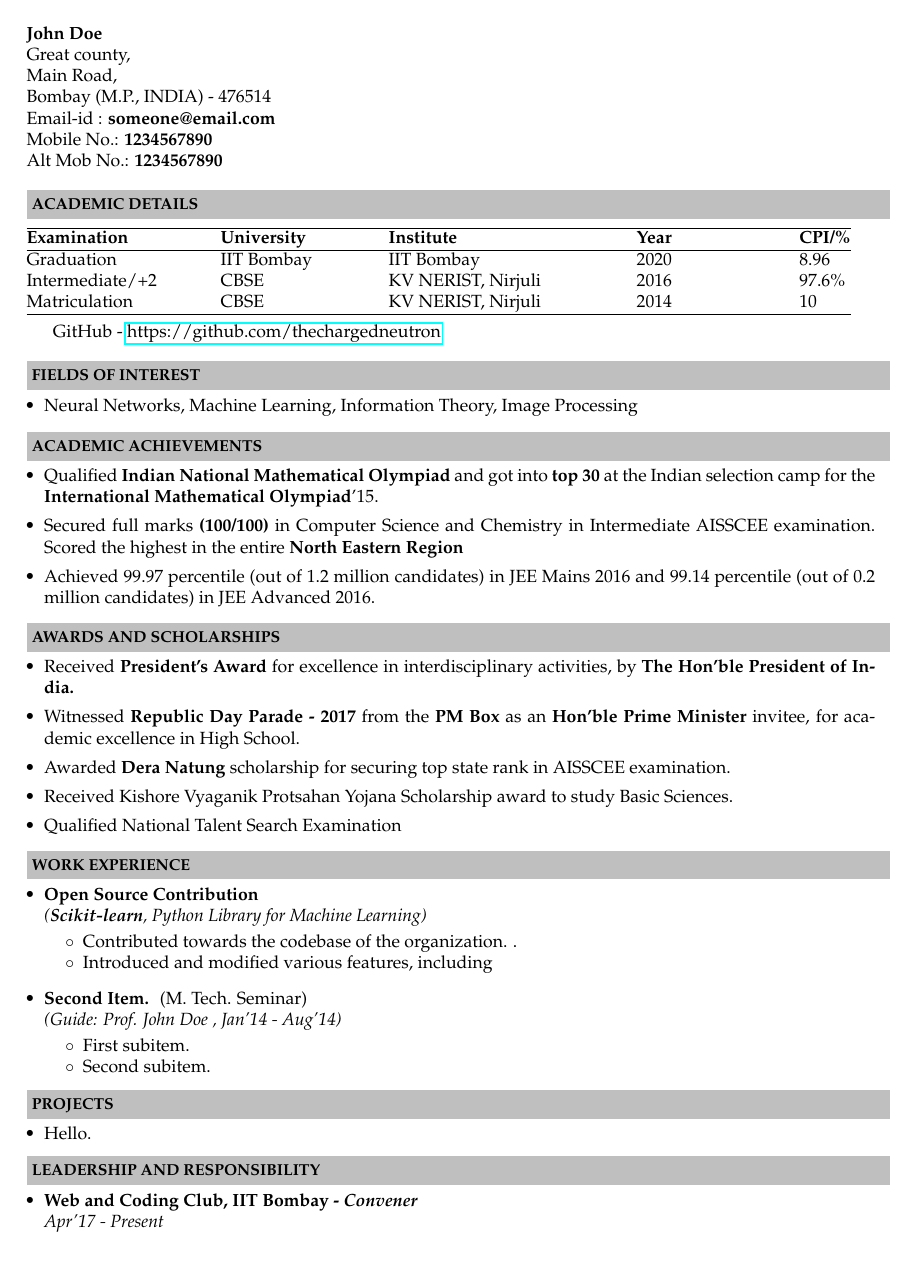
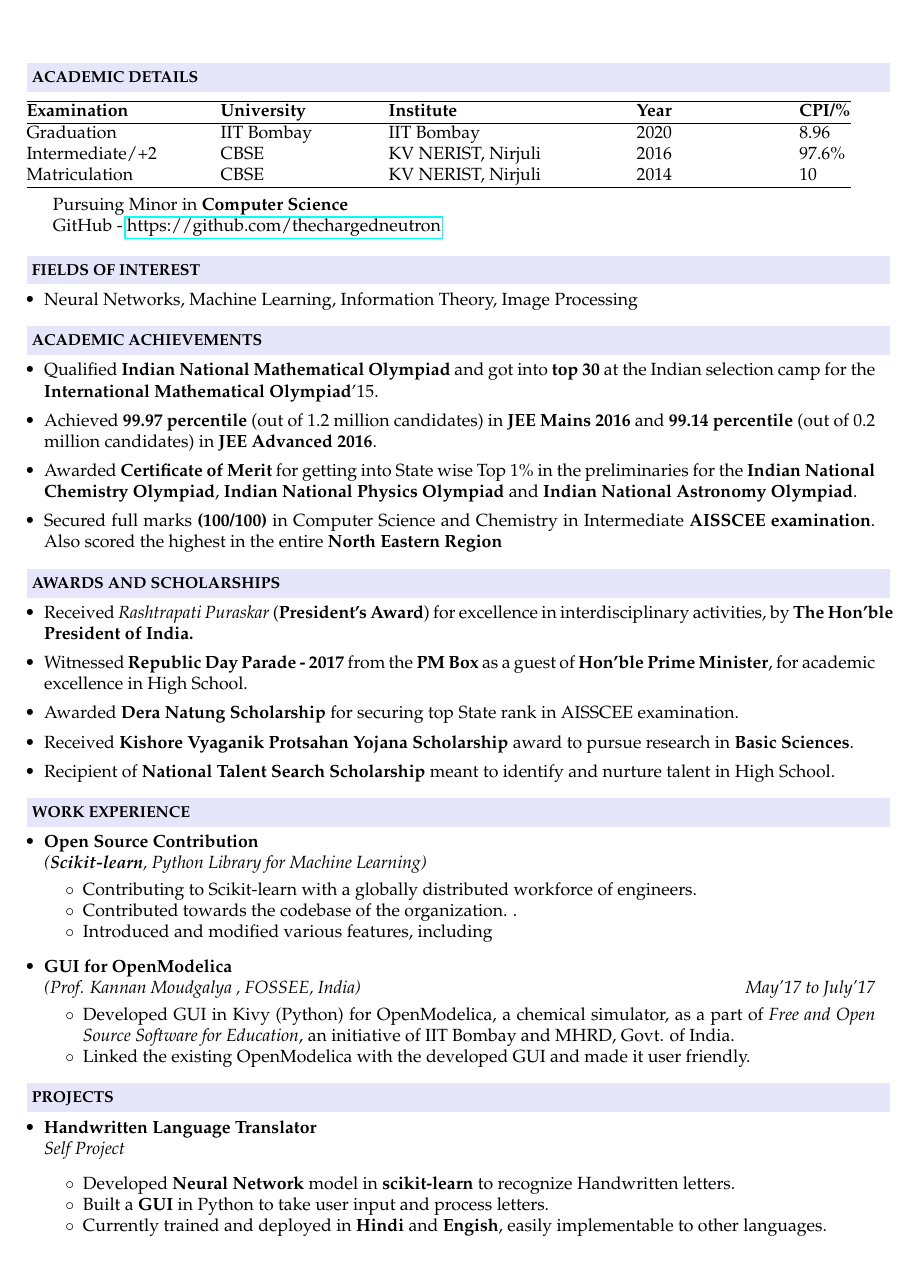
Before and after one commit to thechargedneutron/Resume, a LaTeX document (tech.tex): page 1 of 2. Compiled offline with pdfLaTeX.

Commit message:
changes added

```diff
--- a/tech.tex
+++ b/tech.tex
@@ -16,7 +16,7 @@
 {inputenc}
 
 \usepackage{color}
-\definecolor{mygrey}{gray}{0.75}
+\definecolor{mygrey}{RGB}{230,230,250}
 \textheight=9.75in
 \raggedbottom
 
@@ -24,6 +24,7 @@
 \newcommand{\isep}{-2 pt}
 \newcommand{\lsep}{-0.5cm}
 \newcommand{\psep}{-0.6cm}
+\newcommand{\blank}[1]{\hspace*{#1}}
 \renewcommand{\labelitemii}{$\circ$}
 
 \pagestyle{empty}
@@ -40,13 +41,7 @@
 \begin{document}
 \hspace{0.5cm}\\[-0.2cm]
 
-\textbf{John Doe} \\
-\indent Great county, \\
-\indent Main Road,  \\
-\indent Bombay (M.P., INDIA) - 476514\\
-\indent Email-id : \textbf{someone@email.com} \\
-\indent Mobile No.: \textbf{1234567890} \\
-\indent Alt Mob No.: \textbf{1234567890} \\
+\indent  \\
 
 \resheading{\textbf{ACADEMIC DETAILS} }\\[\lsep]
 \\ \\
@@ -62,12 +57,13 @@ Matriculation & CBSE & KV NERIST, Nirjuli & 2014 & 10\\
 \hline
 \end{tabular}
 \\ \\
+\indent \indent Pursuing Minor in \textbf{Computer Science} \\
 \indent \indent GitHub - \href{https://github.com/thechargedneutron}{https://github.com/thechargedneutron}
 %\end{center}
 %\end{table}
 \\
 
-\resheading{\textbf{FIELDS OF INTEREST} }\\[\lsep]
+\resheading {\textbf{FIELDS OF INTEREST} }\\[\lsep]
 \begin{itemize}
 \item \noindent Neural Networks, Machine Learning, Information Theory, Image Processing
 \end{itemize}
@@ -76,18 +72,19 @@ Matriculation & CBSE & KV NERIST, Nirjuli & 2014 & 10\\
 \begin{itemize}
 \setlength\itemsep{0.05em}
 \item \noindent Qualified \textbf{Indian National Mathematical Olympiad} and got into \textbf{top 30} at the Indian selection camp for the \textbf{International Mathematical Olympiad}'15.
-\item \noindent Secured full marks \textbf{(100/100)} in Computer Science and Chemistry in Intermediate AISSCEE examination. Scored the highest in the entire \textbf{North Eastern Region}
-\item \noindent Achieved 99.97 percentile (out of 1.2 million candidates) in JEE Mains 2016 and 99.14 percentile (out of 0.2 million candidates) in JEE Advanced 2016.
+\item \noindent Achieved \textbf{99.97 percentile} (out of 1.2 million candidates) in \textbf{JEE Mains 2016} and \textbf{99.14 percentile} (out of 0.2 million candidates) in \textbf{JEE Advanced 2016}.
+\item \noindent Awarded \textbf{Certificate of Merit} for getting into State wise Top 1\% in the preliminaries for the \textbf{Indian National Chemistry Olympiad}, \textbf{Indian National Physics Olympiad} and \textbf{Indian National Astronomy Olympiad}.
+\item \noindent Secured full marks \textbf{(100/100)} in Computer Science and Chemistry in Intermediate \textbf{AISSCEE examination}. Also scored the highest in the entire \textbf{North Eastern Region}
 \end{itemize}
 
 \resheading{\textbf{AWARDS AND SCHOLARSHIPS} }\\[\lsep]
 \begin{itemize}
 \setlength\itemsep{0.05em}
-\item \noindent Received \textbf{President's Award} for excellence in interdisciplinary activities, by \textbf{The Hon'ble President of India.}
-\item \noindent Witnessed \textbf{Republic Day Parade - 2017} from the \textbf{PM Box} as an \textbf{Hon'ble Prime Minister} invitee, for academic excellence in High School.
-\item \noindent Awarded \textbf{Dera Natung }scholarship for securing top state rank in AISSCEE examination.
-\item \noindent Received Kishore Vyaganik Protsahan Yojana Scholarship award to study Basic Sciences.
-\item \noindent Qualified National Talent Search Examination
+\item \noindent Received \emph{Rashtrapati Puraskar} (\textbf{President's Award}) for excellence in interdisciplinary activities, by \textbf{The Hon'ble President of India.}
+\item \noindent Witnessed \textbf{Republic Day Parade - 2017} from the \textbf{PM Box} as a guest of \textbf{Hon'ble Prime Minister}, for academic excellence in High School.
+\item \noindent Awarded \textbf{Dera Natung Scholarship} for securing top State rank in AISSCEE examination.
+\item \noindent Received \textbf{Kishore Vyaganik Protsahan Yojana Scholarship} award to pursue research in \textbf{Basic Sciences}.
+\item \noindent Recipient of \textbf{National Talent Search Scholarship} meant to identify and nurture talent in High School.
 \end{itemize}
 
 \resheading{\textbf{WORK EXPERIENCE} }\\[\lsep]
@@ -96,25 +93,33 @@ Matriculation & CBSE & KV NERIST, Nirjuli & 2014 & 10\\
 }  \\
  \emph{(\textbf{Scikit-learn}, Python Library for Machine Learning)} \\[-0.6cm]
 	\begin{itemize}\itemsep \isep
+	\item Contributing to Scikit-learn with a globally distributed workforce of engineers.
+
 	\item Contributed towards the codebase of the organization.
 .
 	\item Introduced and modified various features, including
 
 	\end{itemize}
 
-\item \textbf{Second Item.
-} (M. Tech. Seminar) \\
- \emph{(Guide: Prof. John Doe
-, Jan'14 - Aug'14)} \\[-0.6cm]
+\item \textbf{GUI for OpenModelica} \\
+ \emph{(Prof. Kannan Moudgalya
+, FOSSEE, India)} \blank{7.5cm} \emph{May'17 to July'17} \\[-0.6cm]
 	\begin{itemize}\itemsep \isep
-	\item First subitem.
-	\item Second subitem.
+	\item Developed GUI in Kivy (Python) for OpenModelica, a chemical simulator, as a part of \emph{Free and Open Source Software for Education}, an initiative of IIT Bombay and MHRD, Govt. of India.
+	\item Linked the existing OpenModelica with the developed GUI and made it user friendly.
 	\end{itemize}
 \end{itemize}
 
+
 \resheading{\textbf{PROJECTS} }\\[\lsep]
 \begin{itemize}
-\item \noindent Hello.
+\item  \textbf{Handwritten Language Translator} \\
+ \emph{Self Project}
+ \begin{itemize}\itemsep \isep
+ \item Developed \textbf{Neural Network} model in \textbf{scikit-learn} to recognize Handwritten letters.
+ \item Built a \textbf{GUI} in Python to take user input and process letters.
+ \item Currently trained and deployed in \textbf{Hindi} and \textbf{Engish}, easily implementable to other languages.
+ \end{itemize}
 \end{itemize}
 
 \resheading{\textbf{LEADERSHIP AND RESPONSIBILITY} }\\[\lsep]
```
Also changed, not shown: tech.tex (2 more changed lines).
